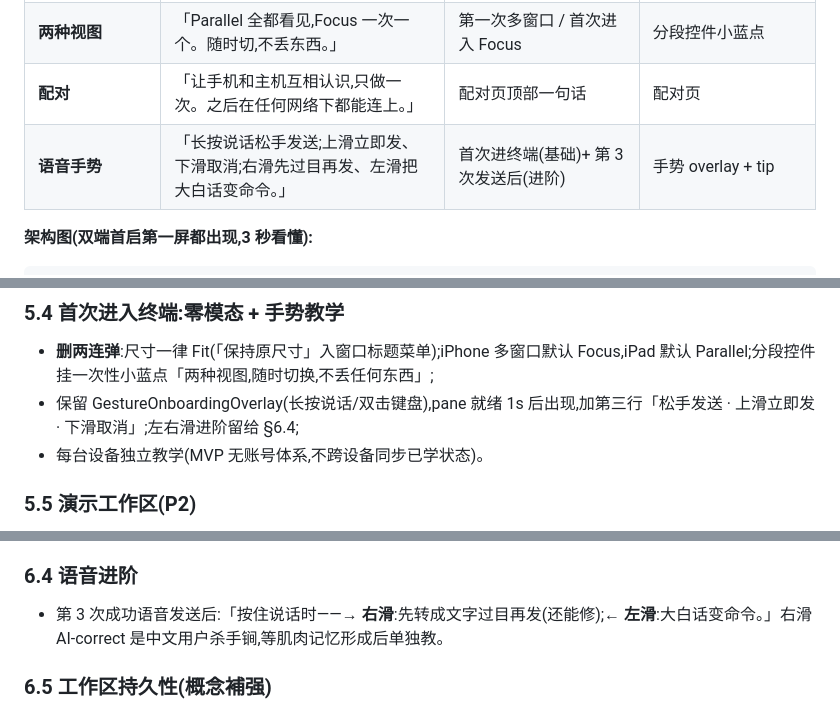
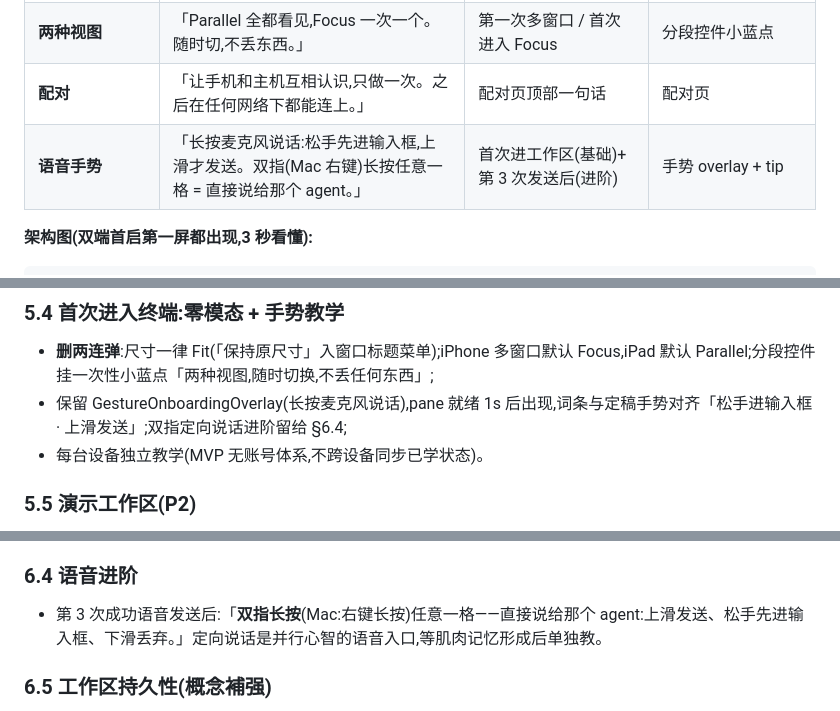
Before and after one commit to NovaShang/bento, a Markdown page: docs/onboarding-design.md, 3 parts joined by grey strips. Drawn GitHub-style.

```diff
--- a/docs/onboarding-design.md
+++ b/docs/onboarding-design.md
@@ -64,7 +64,7 @@ Onboarding 的两个职责,缺一不可:
 | **状态色** | 「🔵干活中 🟡等你拍板 🟢干完没看 ⚪空闲。盯颜色,不用盯文字。」 | 第一次出现琥珀色 | 图例卡(§6.2) |
 | **两种视图** | 「Parallel 全都看见,Focus 一次一个。随时切,不丢东西。」 | 第一次多窗口 / 首次进入 Focus | 分段控件小蓝点 |
 | **配对** | 「让手机和主机互相认识,只做一次。之后在任何网络下都能连上。」 | 配对页顶部一句话 | 配对页 |
-| **语音手势** | 「长按说话松手发送;上滑立即发、下滑取消;右滑先过目再发、左滑把大白话变命令。」 | 首次进终端(基础)+ 第 3 次发送后(进阶) | 手势 overlay + tip |
+| **语音手势** | 「长按麦克风说话:松手先进输入框,上滑才发送。双指(Mac 右键)长按任意一格 = 直接说给那个 agent。」 | 首次进工作区(基础)+ 第 3 次发送后(进阶) | 手势 overlay + tip |
 
 **架构图(双端首启第一屏都出现,3 秒看懂):**
 
@@ -228,7 +228,7 @@ Onboarding 的两个职责,缺一不可:
 ### 5.4 首次进入终端:零模态 + 手势教学
 
 - **删两连弹**:尺寸一律 Fit(「保持原尺寸」入窗口标题菜单);iPhone 多窗口默认 Focus,iPad 默认 Parallel;分段控件挂一次性小蓝点「两种视图,随时切换,不丢任何东西」;
-- 保留 GestureOnboardingOverlay(长按说话/双击键盘),pane 就绪 1s 后出现,加第三行「松手发送 · 上滑立即发 · 下滑取消」;左右滑进阶留给 §6.4;
+- 保留 GestureOnboardingOverlay(长按麦克风说话),pane 就绪 1s 后出现,词条与定稿手势对齐「松手进输入框 · 上滑发送」;双指定向说话进阶留给 §6.4;
 - 每台设备独立教学(MVP 无账号体系,不跨设备同步已学状态)。
 
 ### 5.5 演示工作区(P2)
@@ -263,7 +263,7 @@ Onboarding 的两个职责,缺一不可:
 - iPhone:「一屏一个 agent,底部换人。tab 上的小圆点 = 那边的状态」;通知落地后,通知即入口(琥珀优先)。
 
 ### 6.4 语音进阶
-- 第 3 次成功语音发送后:「按住说话时——**→ 右滑**:先转成文字过目再发(还能修);**← 左滑**:大白话变命令。」右滑 AI-correct 是中文用户杀手锏,等肌肉记忆形成后单独教。
+- 第 3 次成功语音发送后:「**双指长按**(Mac:右键长按)任意一格——直接说给那个 agent:上滑发送、松手先进输入框、下滑丢弃。」定向说话是并行心智的语音入口,等肌肉记忆形成后单独教。
 
 ### 6.5 工作区持久性(概念補强)
 - 触发:第一次断开后重连,或第一次在 B 端打开 A 端建的工作区 → toast:「你离开的这段时间,agent 一直在干活。工作区会一直保留,直到你关掉它。」
```
Also changed, not shown: README.md (+2 -2 lines), README_CN.md (+2 -2 lines).
